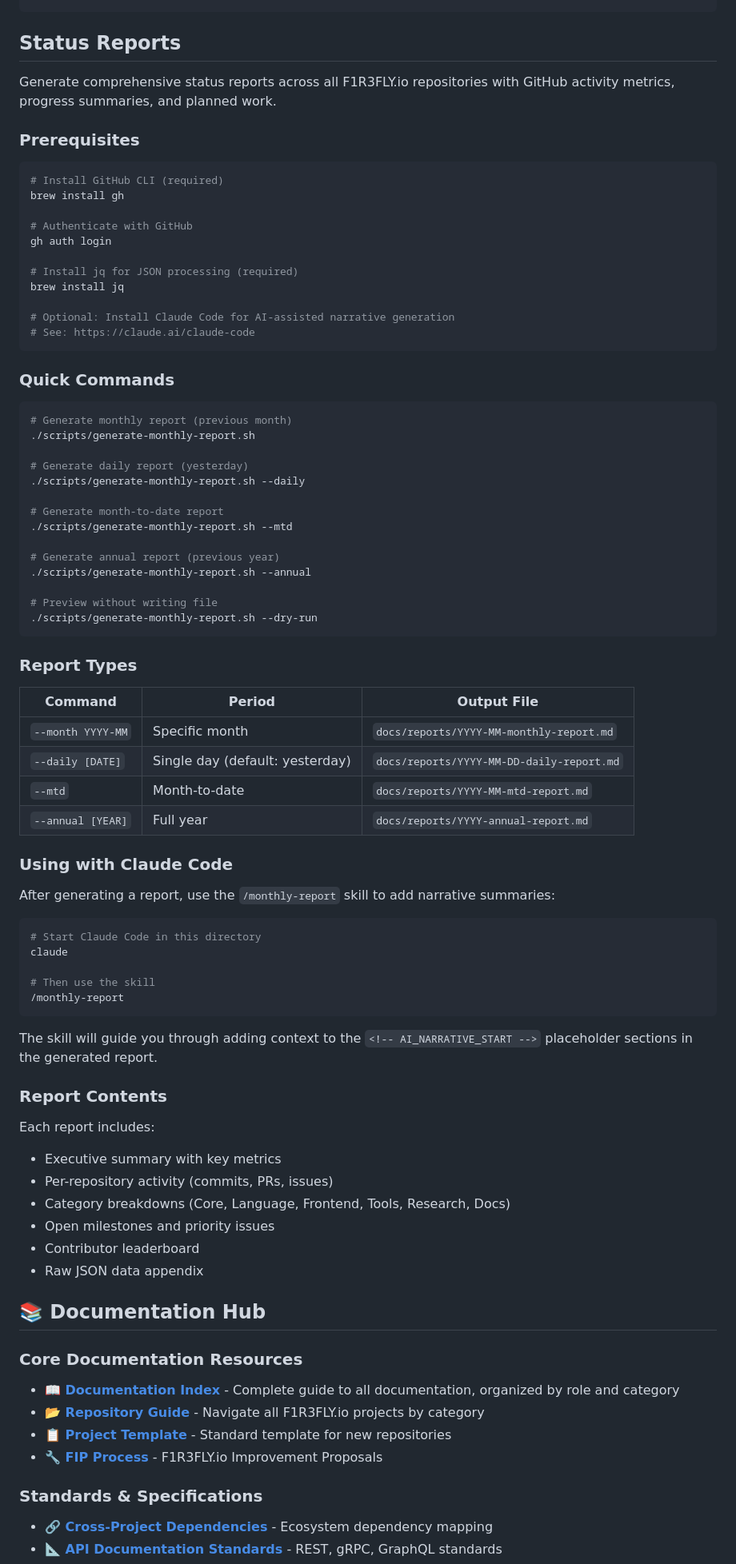
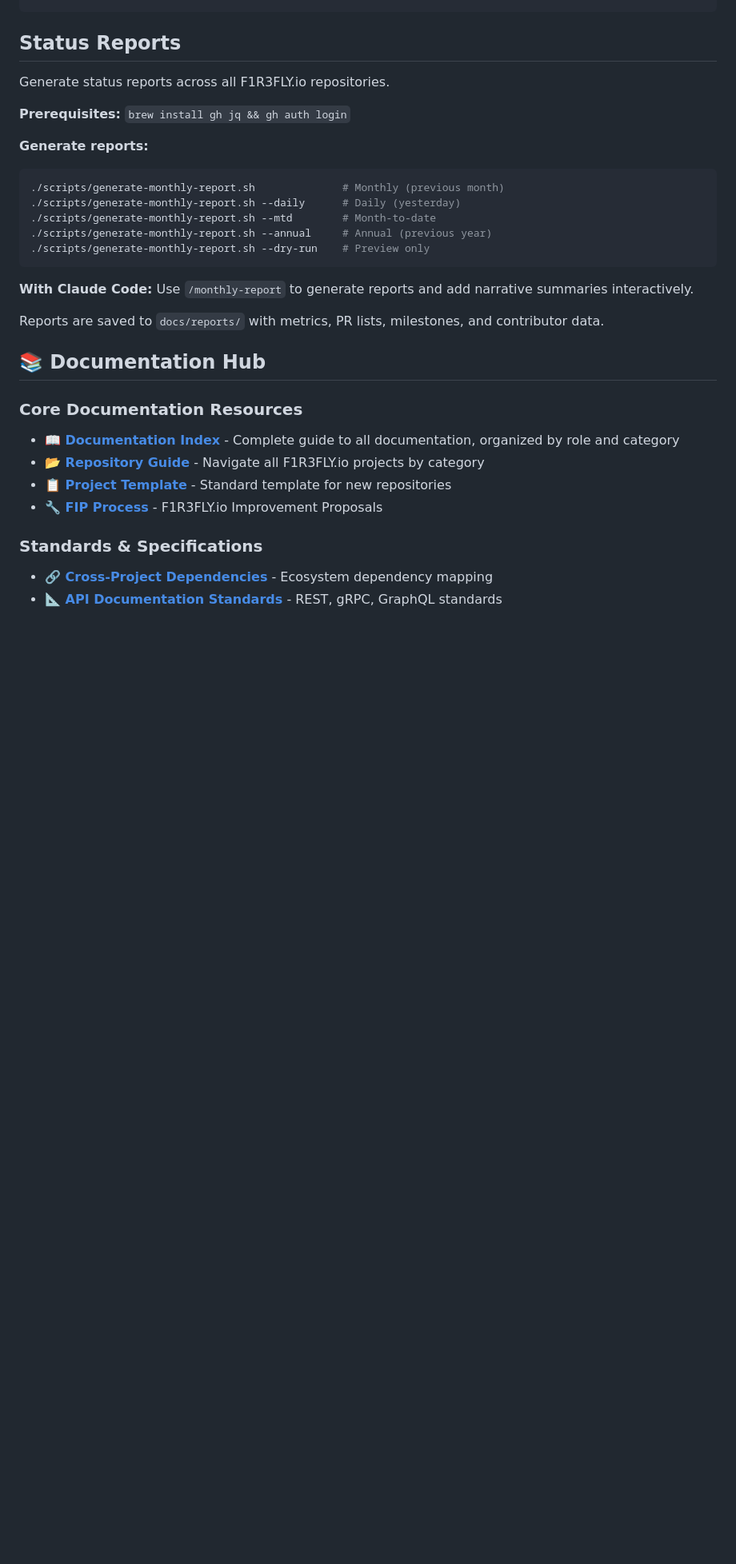
Before and after one commit to F1R3FLY-io/.github, a Markdown page: README.md, the part around the change. Shown at 80% size. Rendered like a GitHub page; blank space fills up the shorter version.

Commit message:
docs: simplify Status Reports section in README

````diff
--- a/README.md
+++ b/README.md
@@ -22,75 +22,22 @@ code docs/
 
 ## Status Reports
 
-Generate comprehensive status reports across all F1R3FLY.io repositories with GitHub activity metrics, progress summaries, and planned work.
+Generate status reports across all F1R3FLY.io repositories.
 
-### Prerequisites
+**Prerequisites:** `brew install gh jq && gh auth login`
 
+**Generate reports:**
 ```bash
-# Install GitHub CLI (required)
-brew install gh
-
-# Authenticate with GitHub
-gh auth login
-
-# Install jq for JSON processing (required)
-brew install jq
-
-# Optional: Install Claude Code for AI-assisted narrative generation
-# See: https://claude.ai/claude-code
+./scripts/generate-monthly-report.sh              # Monthly (previous month)
+./scripts/generate-monthly-report.sh --daily      # Daily (yesterday)
+./scripts/generate-monthly-report.sh --mtd        # Month-to-date
+./scripts/generate-monthly-report.sh --annual     # Annual (previous year)
+./scripts/generate-monthly-report.sh --dry-run    # Preview only
 ```
 
-### Quick Commands
+**With Claude Code:** Use `/monthly-report` to generate reports and add narrative summaries interactively.
 
-```bash
-# Generate monthly report (previous month)
-./scripts/generate-monthly-report.sh
-
-# Generate daily report (yesterday)
-./scripts/generate-monthly-report.sh --daily
-
-# Generate month-to-date report
-./scripts/generate-monthly-report.sh --mtd
-
-# Generate annual report (previous year)
-./scripts/generate-monthly-report.sh --annual
-
-# Preview without writing file
-./scripts/generate-monthly-report.sh --dry-run
-```
-
-### Report Types
-
-| Command | Period | Output File |
-|---------|--------|-------------|
-| `--month YYYY-MM` | Specific month | `docs/reports/YYYY-MM-monthly-report.md` |
-| `--daily [DATE]` | Single day (default: yesterday) | `docs/reports/YYYY-MM-DD-daily-report.md` |
-| `--mtd` | Month-to-date | `docs/reports/YYYY-MM-mtd-report.md` |
-| `--annual [YEAR]` | Full year | `docs/reports/YYYY-annual-report.md` |
-
-### Using with Claude Code
-
-After generating a report, use the `/monthly-report` skill to add narrative summaries:
-
-```bash
-# Start Claude Code in this directory
-claude
-
-# Then use the skill
-/monthly-report
-```
-
-The skill will guide you through adding context to the `<!-- AI_NARRATIVE_START -->` placeholder sections in the generated report.
-
-### Report Contents
-
-Each report includes:
-- Executive summary with key metrics
-- Per-repository activity (commits, PRs, issues)
-- Category breakdowns (Core, Language, Frontend, Tools, Research, Docs)
-- Open milestones and priority issues
-- Contributor leaderboard
-- Raw JSON data appendix
+Reports are saved to `docs/reports/` with metrics, PR lists, milestones, and contributor data.
 
 ## 📚 Documentation Hub
 
````
